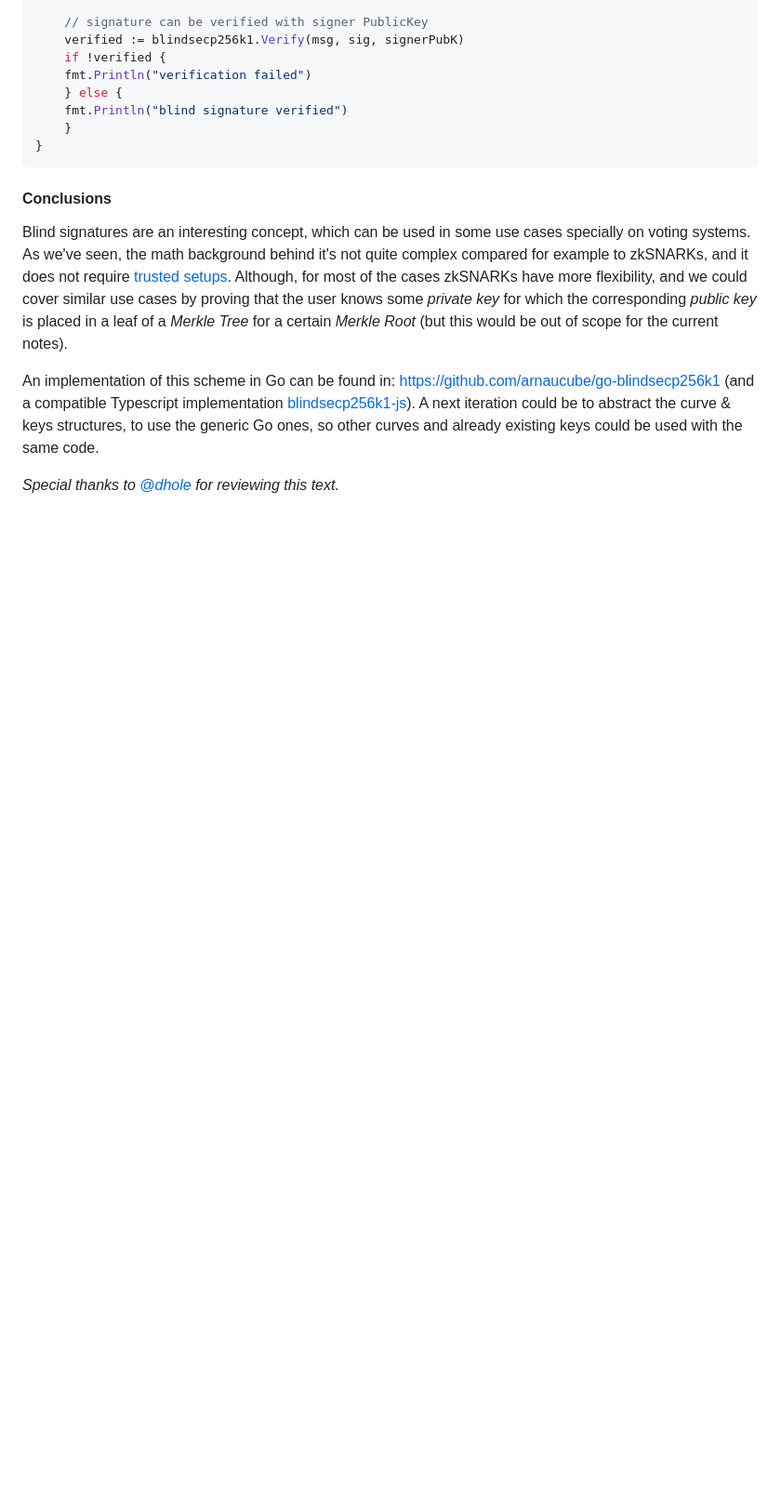
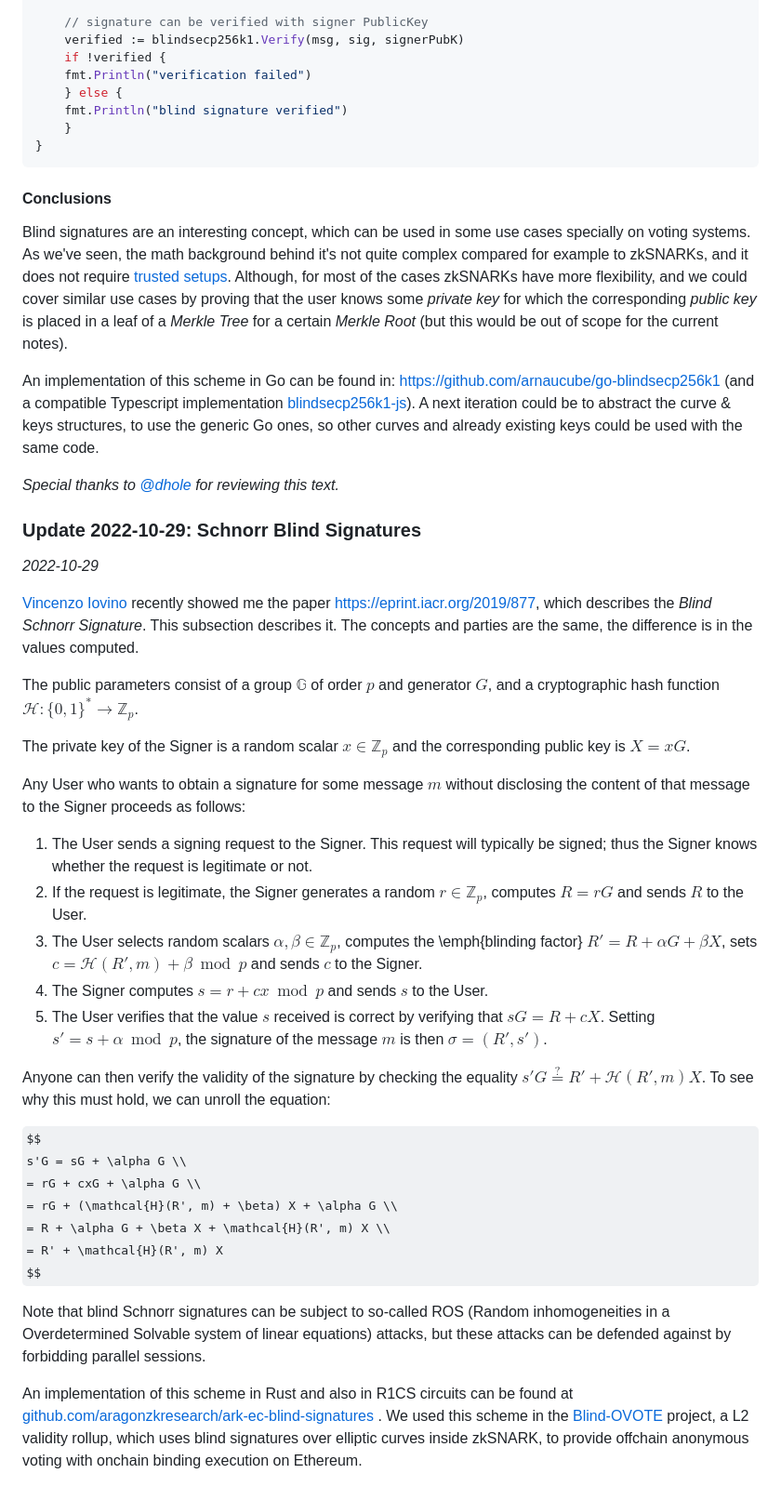
Before and after one commit to arnaucube/blog, a Markdown page: blogo-input/posts/blind-signatures-ec.md, the part around the change printed below. Shown: that part at 93% size. Rendered like a GitHub page; some formulas as TeX source; blank space fills up the shorter version.

Commit message:
push old update of blind-signatures-ec

```diff
--- a/blogo-input/posts/blind-signatures-ec.md
+++ b/blogo-input/posts/blind-signatures-ec.md
@@ -105,3 +105,36 @@ Blind signatures are an interesting concept, which can be used in some use cases
 An implementation of this scheme in Go can be found in: https://github.com/arnaucube/go-blindsecp256k1 (and a compatible Typescript implementation [blindsecp256k1-js](https://github.com/arnaucube/blindsecp256k1-js)). A next iteration could be to abstract the curve & keys structures, to use the generic Go ones, so other curves and already existing keys could be used with the same code.
 
 *Special thanks to [@dhole](https://github.com/dhole) for reviewing this text.*
+
+
+### Update 2022-10-29: Schnorr Blind Signatures
+*2022-10-29*
+
+[Vincenzo Iovino](https://sites.google.com/site/vincenzoiovinoit/) recently showed me the paper https://eprint.iacr.org/2019/877, which describes the *Blind Schnorr Signature*. This subsection describes it. The concepts and parties are the same, the difference is in the values computed.
+
+The public parameters consist of a group $\mathbb{G}$ of order $p$ and generator $G$, and a cryptographic hash function $\mathcal{H} : \{0,1\}^* \rightarrow \mathbb{Z}_p$.
+
+The private key of the Signer is a random scalar $x \in \mathbb{Z}_p$ and the corresponding public key is $X = xG$.
+
+Any User who wants to obtain a signature for some message $m$ without disclosing the content of that message to the Signer proceeds as follows:
+
+1. The User sends a signing request to the Signer. This request will typically be signed; thus the Signer knows whether the request is legitimate or not.
+2. If the request is legitimate, the Signer generates a random $r \in \mathbb{Z}_p$, computes $R = rG$ and sends $R$ to the User.
+3. The User selects random scalars $\alpha, \beta \in \mathbb{Z}_p$, computes the \emph{blinding factor} $R' = R + \alpha G + \beta X$, sets $c = \mathcal{H}(R', m) + \beta \bmod{p}$ and sends $c$ to the Signer.
+4. The Signer computes $s = r + cx \bmod{p}$ and sends $s$ to the User.
+5. The User verifies that the value $s$ received is correct by verifying that $sG = R + cX$. Setting $s' = s + \alpha \bmod{p}$, the signature of the message $m$ is then $\sigma = (R', s')$.
+
+Anyone can then verify the validity of the signature by checking the equality $s'G \stackrel{?}{=} R' + \mathcal{H}(R', m)X$. To see why this must hold, we can unroll the equation:
+
+$$
+s'G = sG + \alpha G \\
+    = rG + cxG + \alpha G \\
+    = rG + (\mathcal{H}(R', m) + \beta) X + \alpha G \\
+    = R + \alpha G + \beta X + \mathcal{H}(R', m) X \\
+    = R' + \mathcal{H}(R', m) X
+$$
+
+Note that blind Schnorr signatures can be subject to so-called ROS (Random inhomogeneities in a Overdetermined Solvable system of linear equations) attacks, but these attacks can be defended against by forbidding parallel sessions.
+
+
+An implementation of this scheme in Rust and also in R1CS circuits can be found at [github.com/aragonzkresearch/ark-ec-blind-signatures](https://github.com/aragonzkresearch/ark-ec-blind-signatures) . We used this scheme in the [Blind-OVOTE](https://github.com/aragonzkresearch/research/blob/main/blind-ovote/blind-ovote.pdf) project, a L2 validity rollup, which uses blind signatures over elliptic curves inside zkSNARK, to provide offchain anonymous voting with onchain binding execution on Ethereum.
```
Also changed, not shown: other parts of blogo-input/posts/blind-signatures-ec.md (+1 -1 lines), blogo-input/posts/protogalaxy.md (+4 -4 lines).
